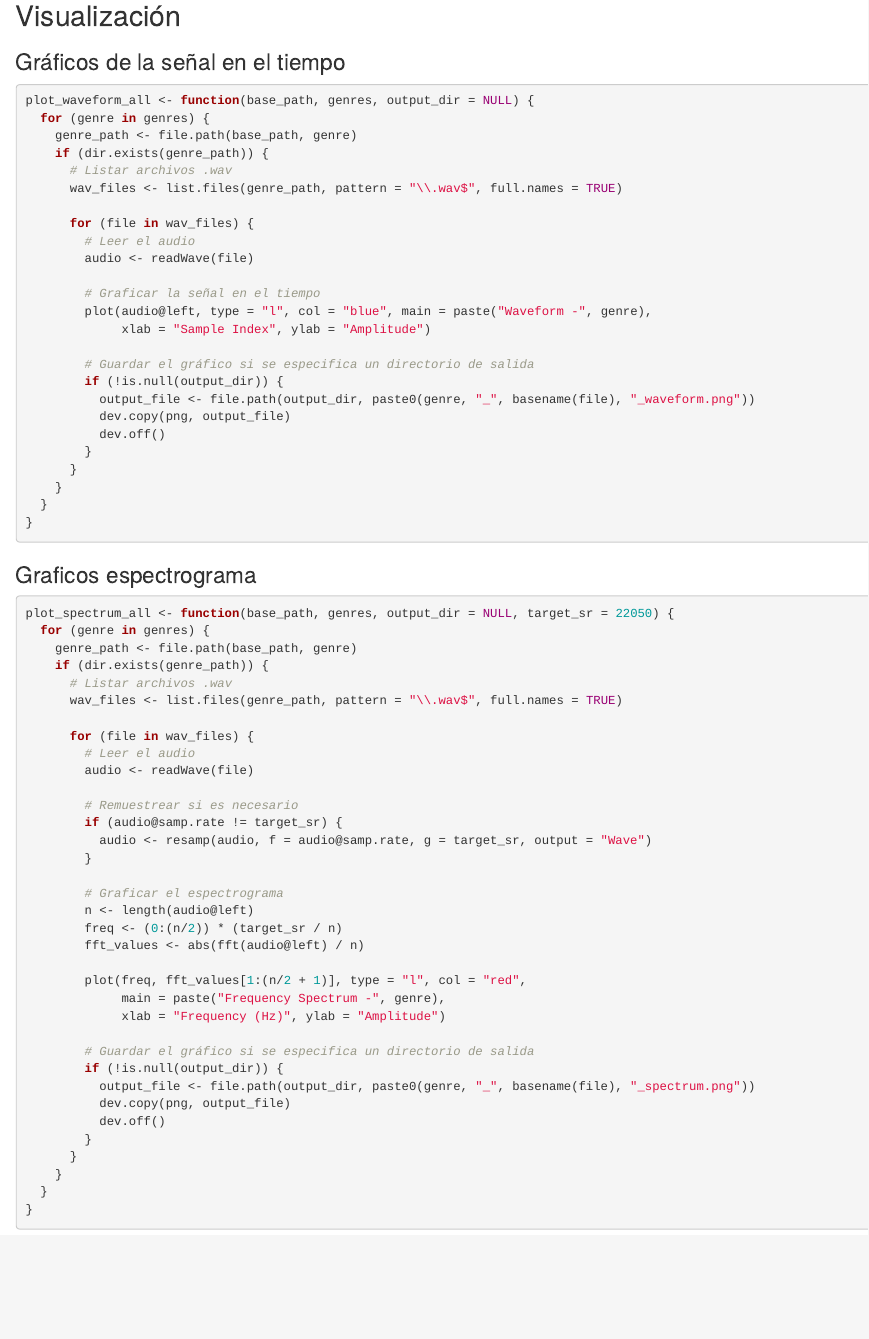
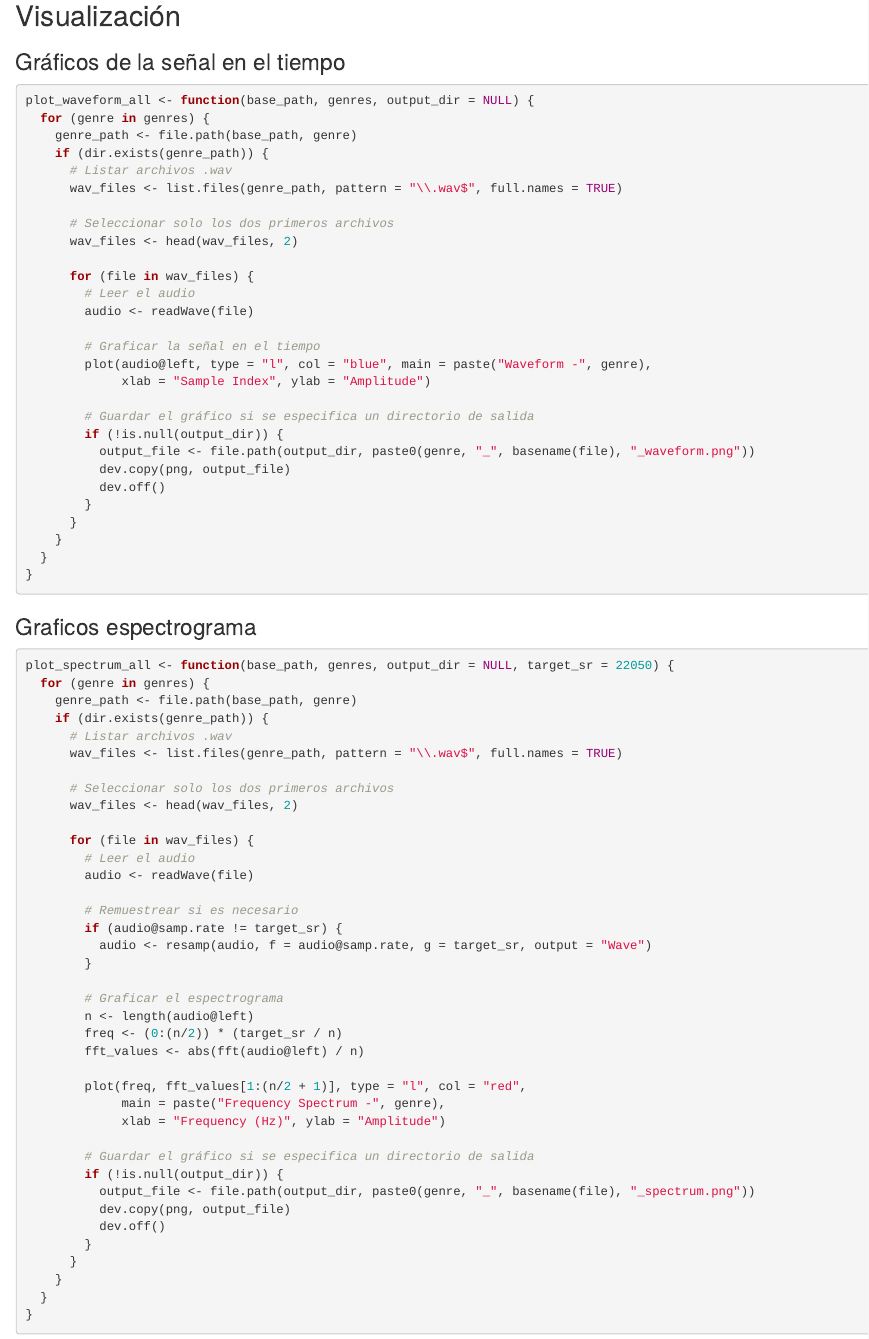
Before and after one commit to nosanan/Proyecto_Senales, an R Markdown document (Proyecto_senales.Rmd): the page in a window 1100 px wide, from 11980 px down. Rendered offline with R 4.5, knitr and Pandoc, with nearby package versions; some code elsewhere in the file could not run offline; common packages that the code uses without loading them are loaded.

Commit message:
cambios visualización

```diff
--- a/Proyecto_senales.Rmd
+++ b/Proyecto_senales.Rmd
@@ -634,6 +634,9 @@ plot_waveform_all <- function(base_path, genres, output_dir = NULL) {
       # Listar archivos .wav
       wav_files <- list.files(genre_path, pattern = "\\.wav$", full.names = TRUE)
 
+      # Seleccionar solo los dos primeros archivos
+      wav_files <- head(wav_files, 2)
+
       for (file in wav_files) {
         # Leer el audio
         audio <- readWave(file)
@@ -663,6 +667,9 @@ plot_spectrum_all <- function(base_path, genres, output_dir = NULL, target_sr =
     if (dir.exists(genre_path)) {
       # Listar archivos .wav
       wav_files <- list.files(genre_path, pattern = "\\.wav$", full.names = TRUE)
+
+      # Seleccionar solo los dos primeros archivos
+      wav_files <- head(wav_files, 2)
 
       for (file in wav_files) {
         # Leer el audio
```
Also changed, not shown: Proyecto_senales.Rmd (2 more changed lines).
